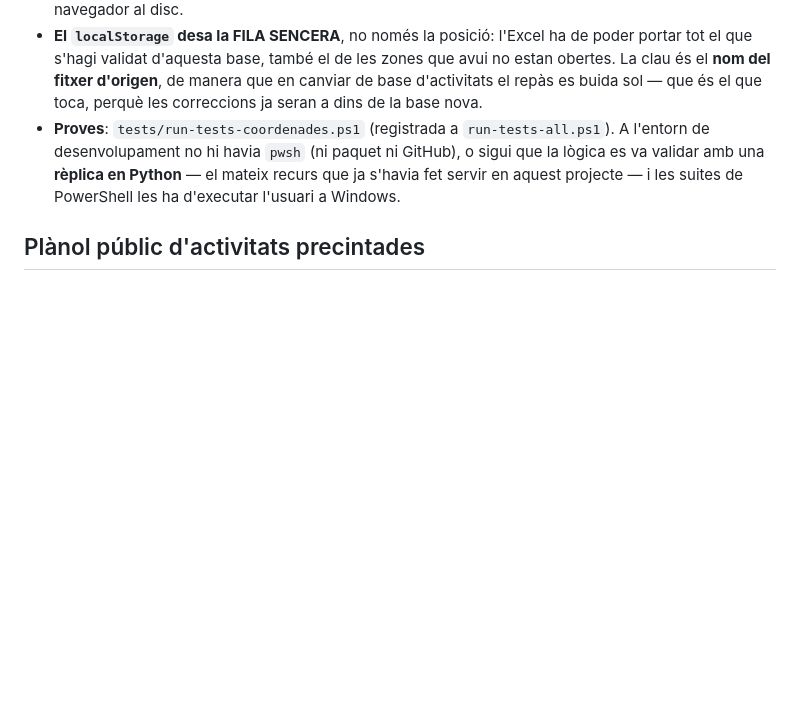
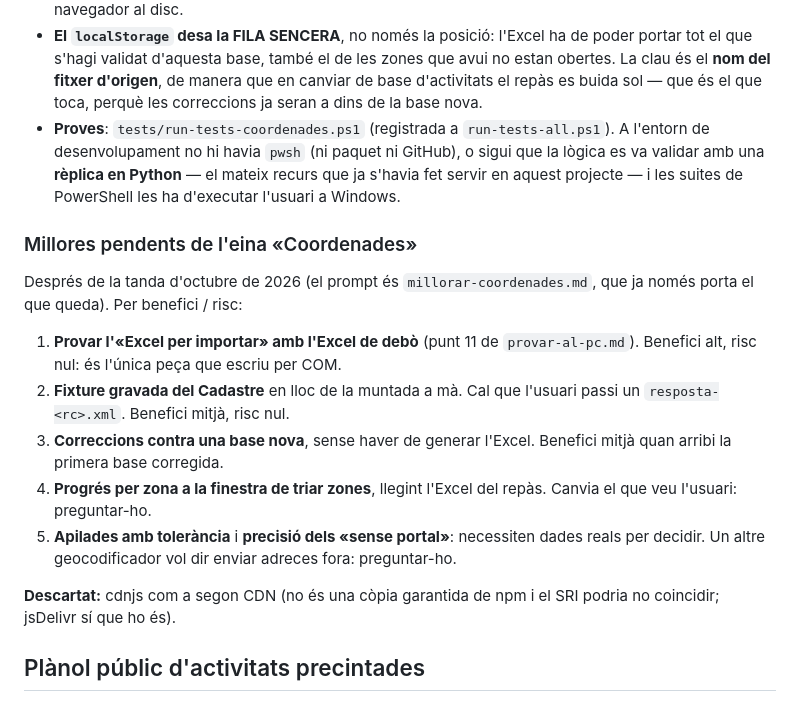
Before and after one commit to xexifm/informes-Cornella, a Markdown page: suport/documentacio/rutes-i-mapes.md, the part around the change. Rendered like a GitHub page; blank space fills up the shorter version.

```diff
--- a/suport/documentacio/rutes-i-mapes.md
+++ b/suport/documentacio/rutes-i-mapes.md
@@ -262,6 +262,26 @@
   ha d'executar l'usuari a Windows.
 
 
+### Millores pendents de l'eina «Coordenades»
+
+Després de la tanda d'octubre de 2026 (el prompt és `millorar-coordenades.md`,
+que ja només porta el que queda). Per benefici / risc:
+
+1. **Provar l'«Excel per importar» amb l'Excel de debò** (punt 11 de
+   `provar-al-pc.md`). Benefici alt, risc nul: és l'única peça que escriu per COM.
+2. **Fixture gravada del Cadastre** en lloc de la muntada a mà. Cal que
+   l'usuari passi un `resposta-<rc>.xml`. Benefici mitjà, risc nul.
+3. **Correccions contra una base nova**, sense haver de generar l'Excel.
+   Benefici mitjà quan arribi la primera base corregida.
+4. **Progrés per zona a la finestra de triar zones**, llegint l'Excel del
+   repàs. Canvia el que veu l'usuari: preguntar-ho.
+5. **Apilades amb tolerància** i **precisió dels «sense portal»**: necessiten
+   dades reals per decidir. Un altre geocodificador vol dir enviar adreces fora:
+   preguntar-ho.
+
+**Descartat:** cdnjs com a segon CDN (no és una còpia garantida de npm i el SRI
+podria no coincidir; jsDelivr sí que ho és).
+
 ## Plànol públic d'activitats precintades
 - `suport/rutes/Precintades.ps1` genera `docs/dades/precintades.json` a partir
   de l'Excel d'activitats (fulla "Estès"): les activitats amb el camp lliure
```
Also changed, not shown: suport/documentacio/millorar-coordenades.md (+39 -81 lines).
